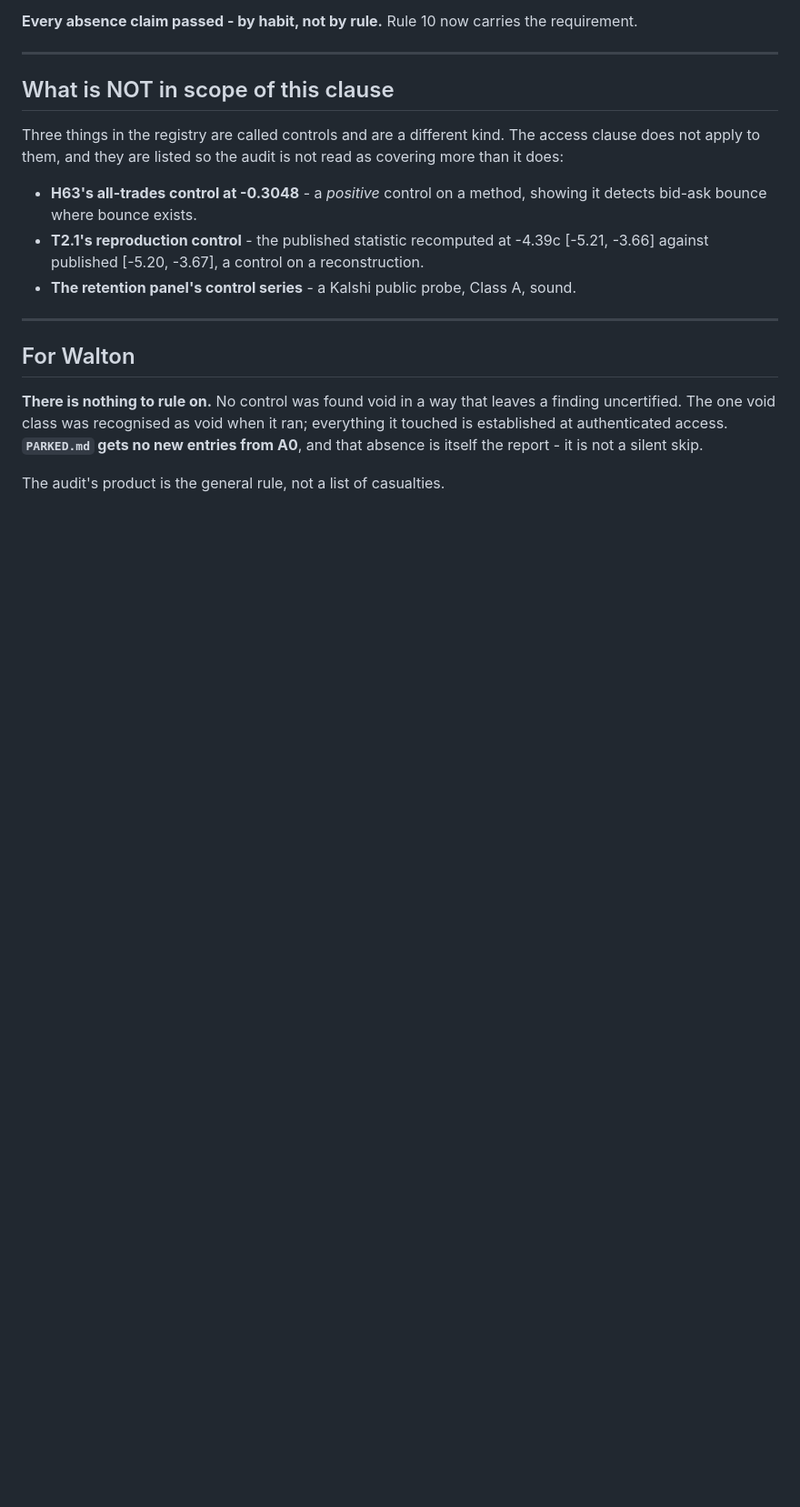
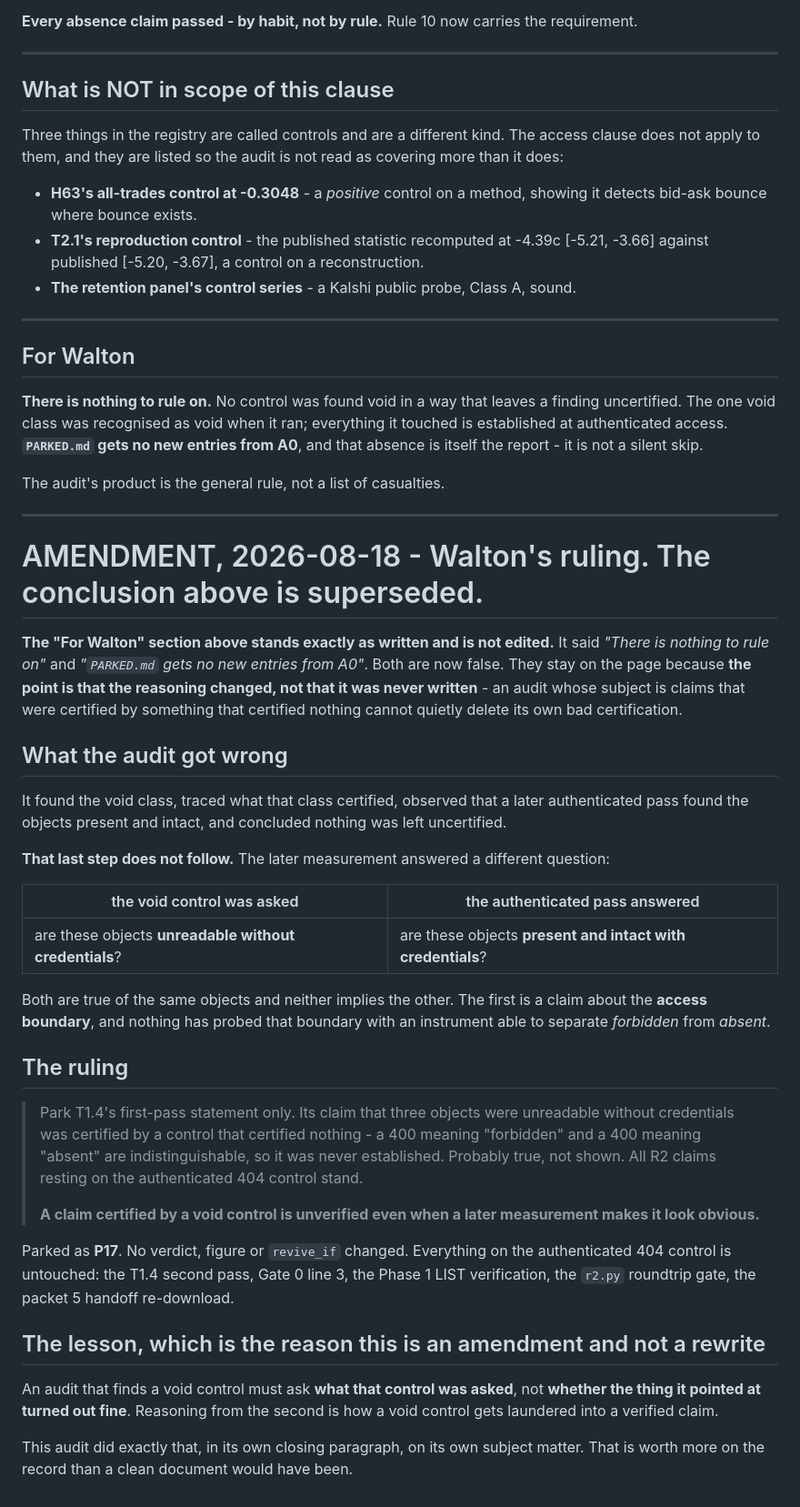
Before and after one commit to waltywalty/smart-money, a Markdown page: registry/historical/A0-CONTROL-AUDIT-2026-08-18.md, the part around the change. Shown at 91% size. Drawn GitHub-style; blank space fills up the shorter version.

Commit message:
A0 amendment: ruling recorded, original conclusion preserved - the audit laundered a void control in its own closing paragraph

```diff
--- a/registry/historical/A0-CONTROL-AUDIT-2026-08-18.md
+++ b/registry/historical/A0-CONTROL-AUDIT-2026-08-18.md
@@ -150,3 +150,51 @@ established at authenticated access. **`PARKED.md` gets no new entries from A0**
 is itself the report - it is not a silent skip.
 
 The audit's product is the general rule, not a list of casualties.
+
+---
+
+# AMENDMENT, 2026-08-18 - Walton's ruling. The conclusion above is superseded.
+
+**The "For Walton" section above stands exactly as written and is not edited.** It said *"There is
+nothing to rule on"* and *"`PARKED.md` gets no new entries from A0"*. Both are now false. They stay
+on the page because **the point is that the reasoning changed, not that it was never written** - an
+audit whose subject is claims that were certified by something that certified nothing cannot quietly
+delete its own bad certification.
+
+## What the audit got wrong
+
+It found the void class, traced what that class certified, observed that a later authenticated pass
+found the objects present and intact, and concluded nothing was left uncertified.
+
+**That last step does not follow.** The later measurement answered a different question:
+
+| the void control was asked | the authenticated pass answered |
+|---|---|
+| are these objects **unreadable without credentials**? | are these objects **present and intact with credentials**? |
+
+Both are true of the same objects and neither implies the other. The first is a claim about the
+**access boundary**, and nothing has probed that boundary with an instrument able to separate
+*forbidden* from *absent*.
+
+## The ruling
+
+> Park T1.4's first-pass statement only. Its claim that three objects were unreadable without
+> credentials was certified by a control that certified nothing - a 400 meaning "forbidden" and a
+> 400 meaning "absent" are indistinguishable, so it was never established. Probably true, not shown.
+> All R2 claims resting on the authenticated 404 control stand.
+>
+> **A claim certified by a void control is unverified even when a later measurement makes it look
+> obvious.**
+
+Parked as **P17**. No verdict, figure or `revive_if` changed. Everything on the authenticated 404
+control is untouched: the T1.4 second pass, Gate 0 line 3, the Phase 1 LIST verification, the
+`r2.py` roundtrip gate, the packet 5 handoff re-download.
+
+## The lesson, which is the reason this is an amendment and not a rewrite
+
+An audit that finds a void control must ask **what that control was asked**, not **whether the thing
+it pointed at turned out fine**. Reasoning from the second is how a void control gets laundered into
+a verified claim.
+
+This audit did exactly that, in its own closing paragraph, on its own subject matter. That is worth
+more on the record than a clean document would have been.
```
